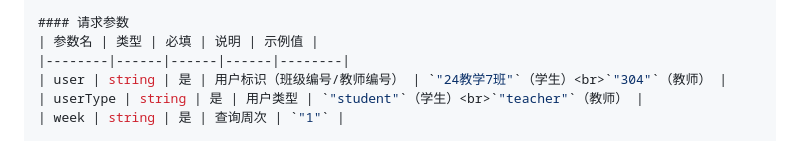
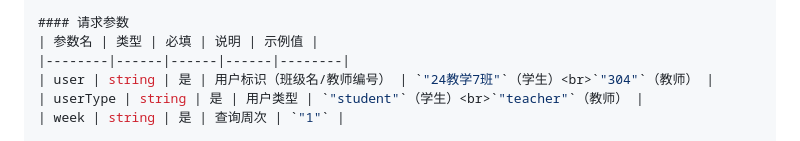
Before and after one commit to ma2325/scheduling, a Markdown page: backendjs/README.md, the part around the change. Drawn GitHub-style.

Commit message:
reame改动

```diff
--- a/backendjs/README.md
+++ b/backendjs/README.md
@@ -247,7 +247,7 @@ query:week=[week]//查询的周
 #### 请求参数
 | 参数名 | 类型 | 必填 | 说明 | 示例值 |
 |--------|------|------|------|--------|
-| user | string | 是 | 用户标识（班级编号/教师编号） | `"24教学7班"`（学生）<br>`"304"`（教师） |
+| user | string | 是 | 用户标识（班级名/教师编号） | `"24教学7班"`（学生）<br>`"304"`（教师） |
 | userType | string | 是 | 用户类型 | `"student"`（学生）<br>`"teacher"`（教师） |
 | week | string | 是 | 查询周次 | `"1"` |
 
```
